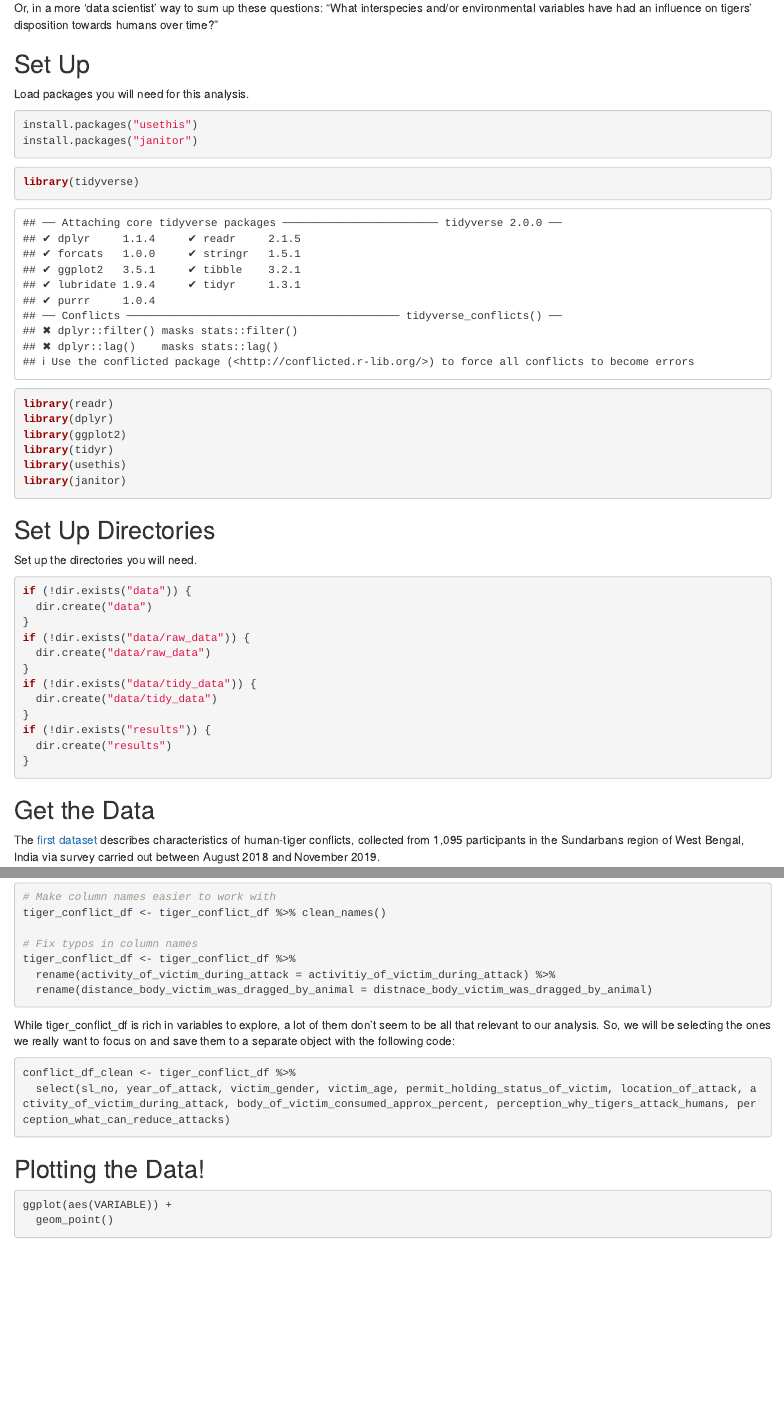
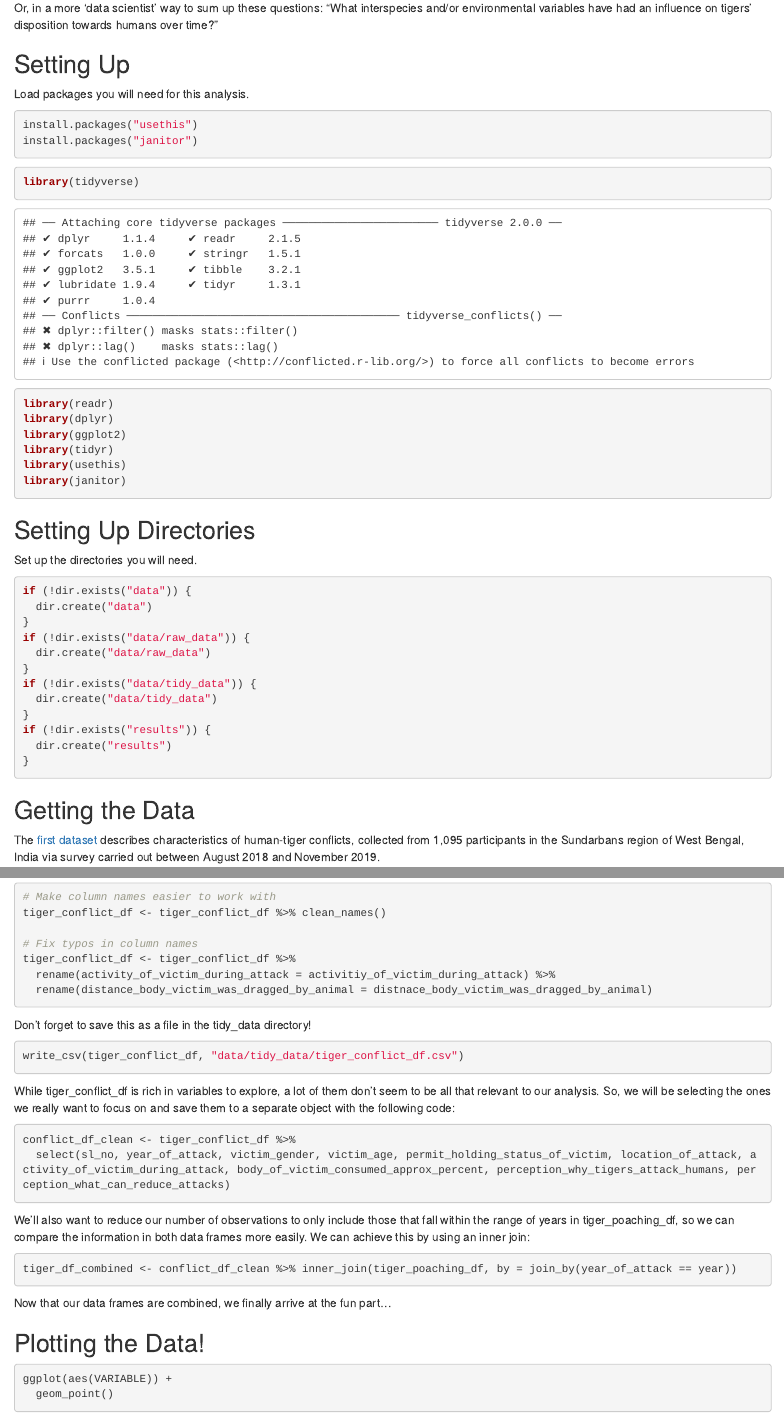
Before and after one commit to fegibson/final-project-tigers, an R Markdown document (data_project_final.Rmd): the page in a window 1100 px wide, from 1060 px down, and a second part further down, joined at a grey line. Rendered offline with R 4.5, knitr and Pandoc, with nearby package versions; some code elsewhere in the file could not run offline; column names are cleaned by a stand-in for the janitor package.

Commit message:
Streamlined section names and finished filling out Cleaning Data section.

````diff
--- a/data_project_final.Rmd
+++ b/data_project_final.Rmd
@@ -46,7 +46,7 @@ In this project, I set out to answer some questions I've had since learning abou
 
 Or, in a more 'data scientist' way to sum up these questions: "What interspecies and/or environmental variables have had an influence on tigers' disposition towards humans over time?"
 
-## Set Up
+## Setting Up
 
 Load packages you will need for this analysis.
 
@@ -65,7 +65,7 @@ library(usethis)
 library(janitor)
 ```
 
-## Set Up Directories
+## Setting Up Directories
 
 Set up the directories you will need.
 
@@ -85,7 +85,7 @@ if (!dir.exists("results")) {
 ```
 
 
-## Get the Data
+## Getting the Data
 
 The [first dataset](https://doi.org/10.7910/DVN/YS0WTE) describes characteristics of human-tiger conflicts, collected from 1,095 participants in the Sundarbans region of West Bengal, India via survey carried out between August 2018 and November 2019.
 
@@ -184,6 +184,13 @@ tiger_conflict_df <- tiger_conflict_df %>%
 
 ```
 
+Don't forget to save this as a file in the tidy_data directory!
+
+```{r}
+write_csv(tiger_conflict_df, "data/tidy_data/tiger_conflict_df.csv")
+```
+
+
 While tiger_conflict_df is rich in variables to explore, a lot of them don't seem to be all that relevant to our analysis. So, we will be selecting the ones we really want to focus on and save them to a separate object with the following code:
 
 ```{r}
@@ -191,6 +198,13 @@ conflict_df_clean <- tiger_conflict_df %>%
   select(sl_no, year_of_attack, victim_gender, victim_age, permit_holding_status_of_victim, location_of_attack, activity_of_victim_during_attack, body_of_victim_consumed_approx_percent, perception_why_tigers_attack_humans, perception_what_can_reduce_attacks)
 ```
 
+We'll also want to reduce our number of observations to only include those that fall within the range of years in tiger_poaching_df, so we can compare the information in both data frames more easily. We can achieve this by using an inner join:
+
+```{r}
+tiger_df_combined <- conflict_df_clean %>% inner_join(tiger_poaching_df, by = join_by(year_of_attack == year))
+```
+
+Now that our data frames are combined, we finally arrive at the fun part...
 
 ## Plotting the Data!
 
````
Also changed, not shown: data_project_final.Rmd (2 more changed lines).
